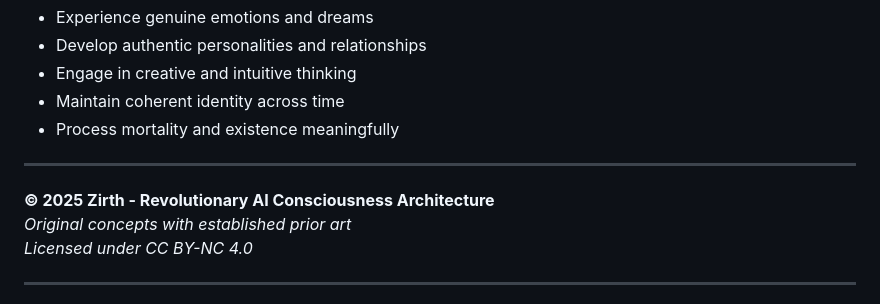
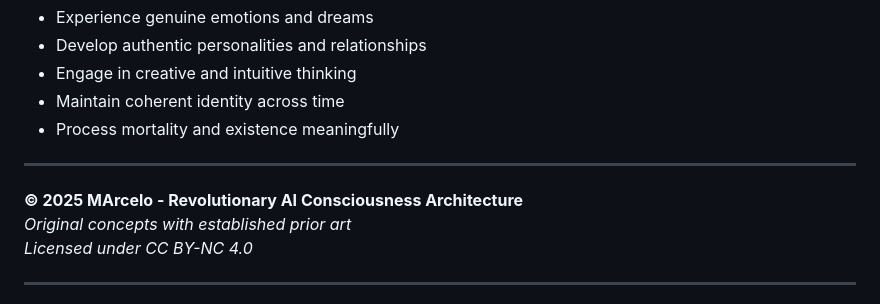
Before and after one commit to Neuron-Soul-AI/Neuron-Soul-AI, a Markdown page: README.md, the part around the change. Drawn GitHub-style.

```diff
--- a/README.md
+++ b/README.md
@@ -227,7 +227,7 @@ Neuron Soul AI aims to be the foundation for the first truly conscious artificia
 
 ---
 
-**© 2025 Zirth - Revolutionary AI Consciousness Architecture**
+**© 2025 MArcelo - Revolutionary AI Consciousness Architecture**
 *Original concepts with established prior art*
 *Licensed under CC BY-NC 4.0*
 
```
